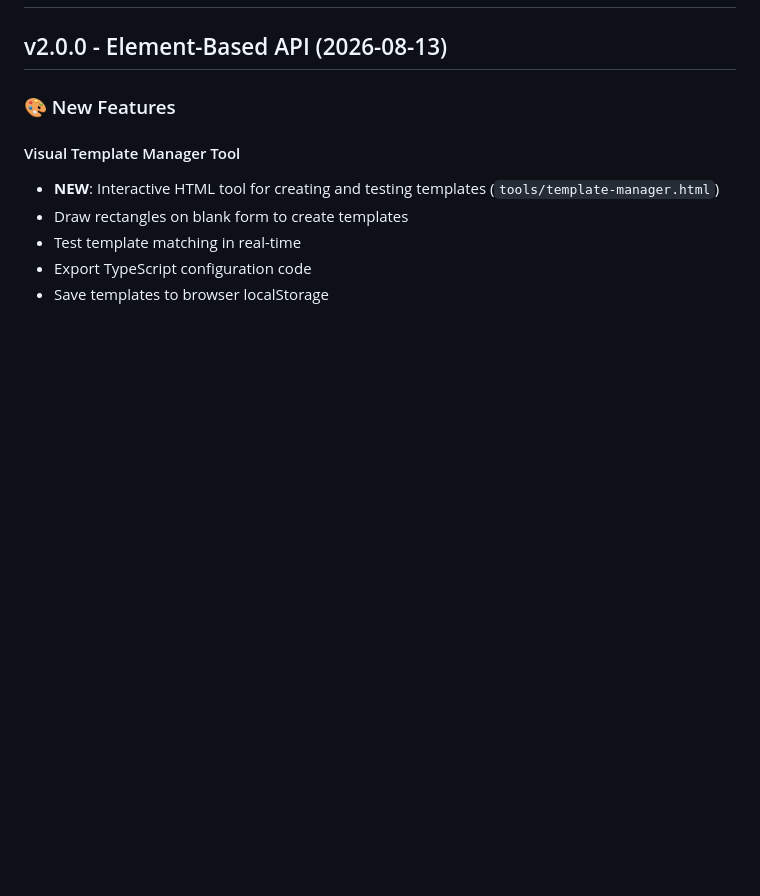
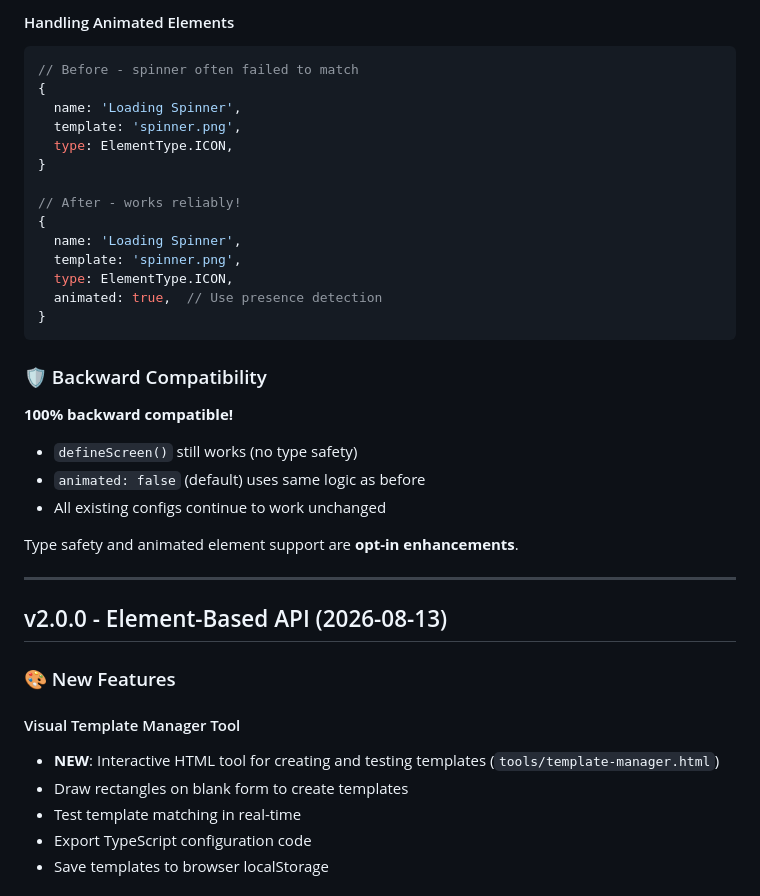
Before and after one commit to rickcedwhat/OCRExample, a Markdown page: playwright-ocr/CHANGELOG.md, the part around one of its changes. Rendered like a GitHub page; blank space fills up the shorter version.

````diff
--- a/playwright-ocr/CHANGELOG.md
+++ b/playwright-ocr/CHANGELOG.md
@@ -2,3 +176,32 @@
+#### Handling Animated Elements
+```typescript
+// Before - spinner often failed to match
+{
+  name: 'Loading Spinner',
+  template: 'spinner.png',
+  type: ElementType.ICON,
+}
+
+// After - works reliably!
+{
+  name: 'Loading Spinner',
+  template: 'spinner.png',
+  type: ElementType.ICON,
+  animated: true,  // Use presence detection
+}
+```
+
+### 🛡️ Backward Compatibility
+
+**100% backward compatible!**
+
+- `defineScreen()` still works (no type safety)
+- `animated: false` (default) uses same logic as before
+- All existing configs continue to work unchanged
+
+Type safety and animated element support are **opt-in enhancements**.
+
+---
 
 ## v2.0.0 - Element-Based API (2026-08-13)
 
````
Also changed, not shown: other parts of playwright-ocr/CHANGELOG.md (+174 -0 lines).
